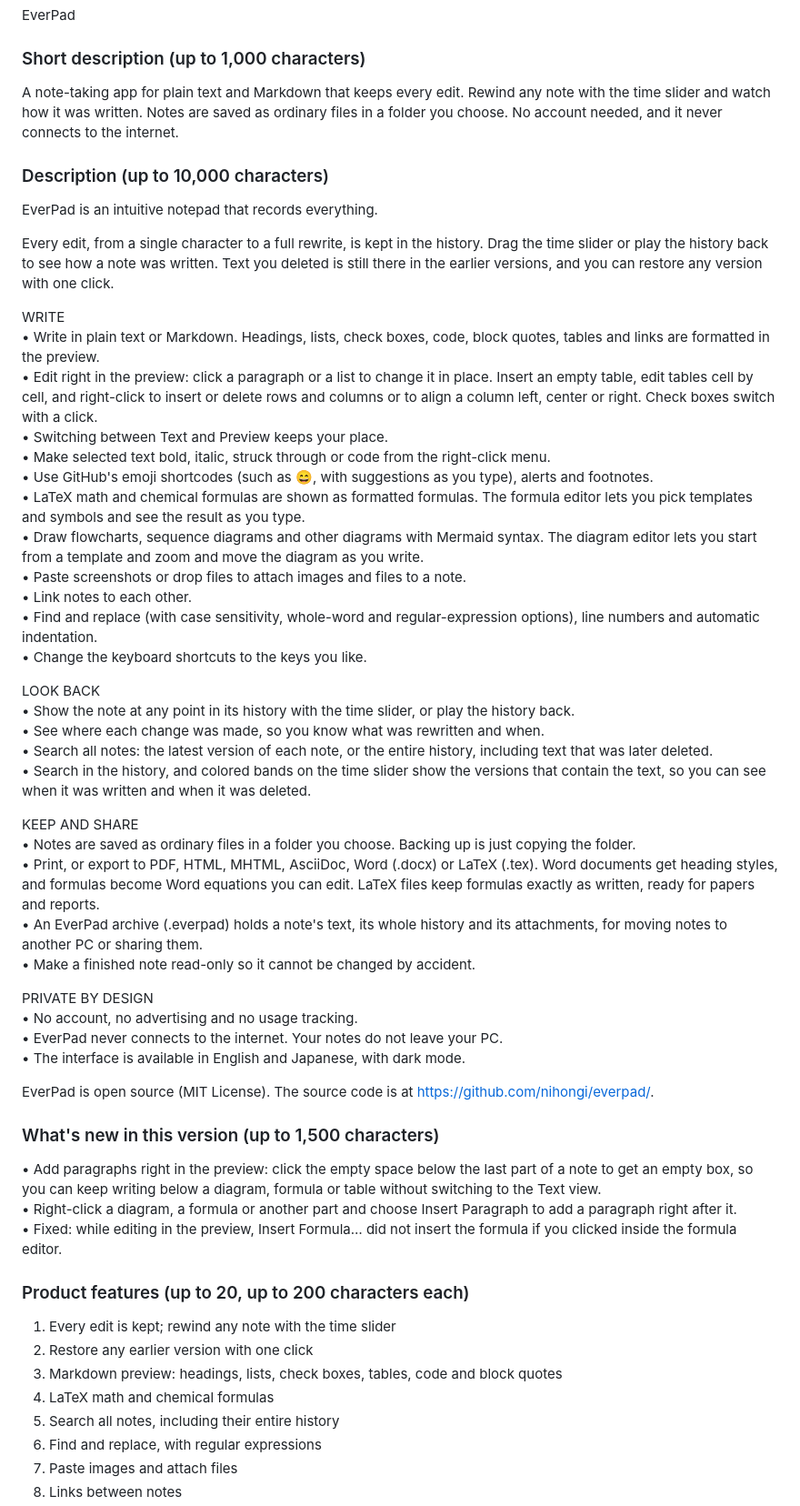
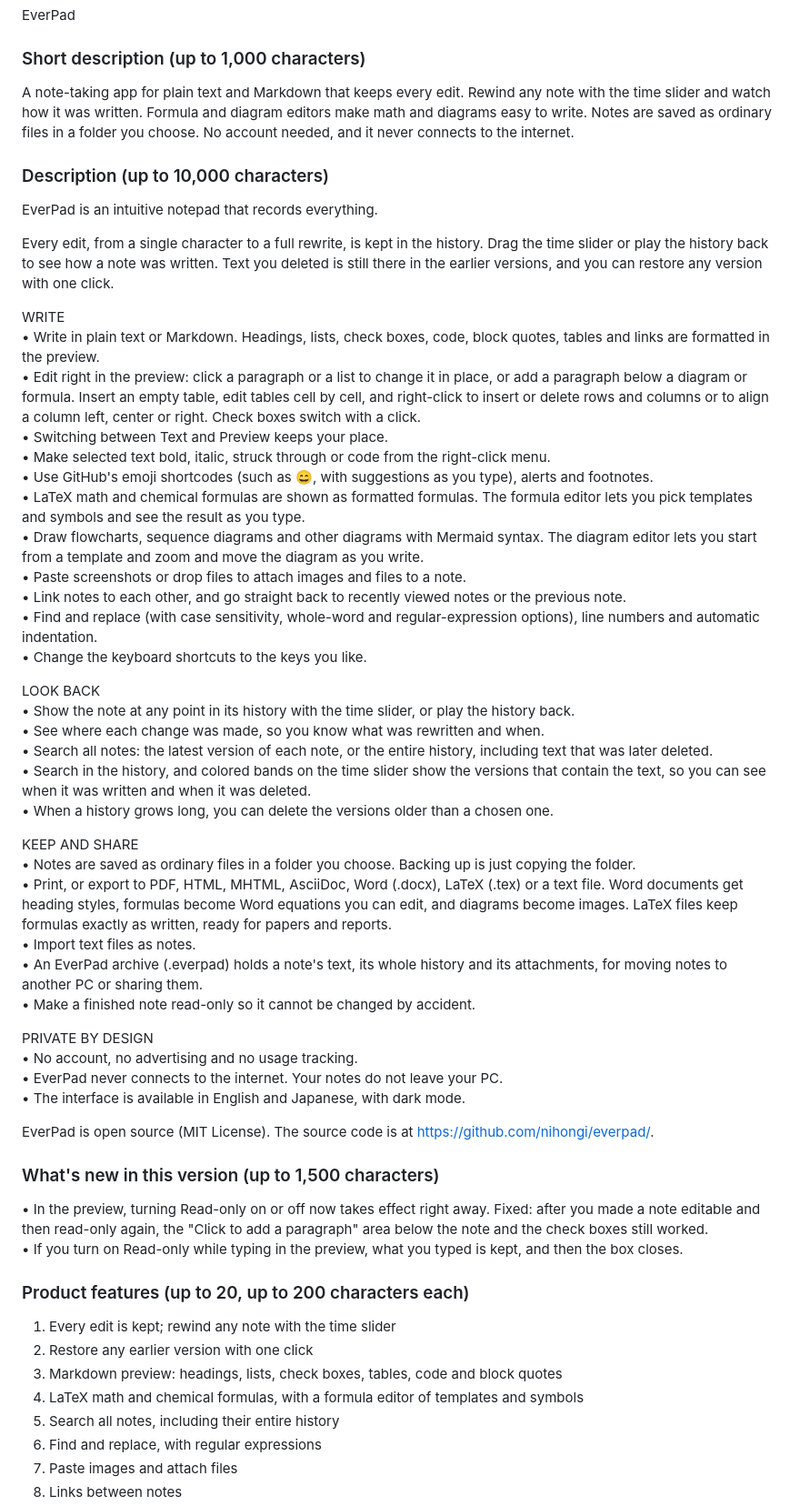
Before and after one commit to nihongi/everpad, a Markdown page: store/listing.md, the part around one of its changes. Shown at 91% size. Drawn GitHub-style.

```diff
--- a/store/listing.md
+++ b/store/listing.md
@@ -109,7 +110,7 @@ EverPad
 
 ### Short description (up to 1,000 characters)
 
-A note-taking app for plain text and Markdown that keeps every edit. Rewind any note with the time slider and watch how it was written. Notes are saved as ordinary files in a folder you choose. No account needed, and it never connects to the internet.
+A note-taking app for plain text and Markdown that keeps every edit. Rewind any note with the time slider and watch how it was written. Formula and diagram editors make math and diagrams easy to write. Notes are saved as ordinary files in a folder you choose. No account needed, and it never connects to the internet.
 
 ### Description (up to 10,000 characters)
 
@@ -119,14 +120,14 @@ Every edit, from a single character to a full rewrite, is kept in the history. D
 
 WRITE
 • Write in plain text or Markdown. Headings, lists, check boxes, code, block quotes, tables and links are formatted in the preview.
-• Edit right in the preview: click a paragraph or a list to change it in place. Insert an empty table, edit tables cell by cell, and right-click to insert or delete rows and columns or to align a column left, center or right. Check boxes switch with a click.
+• Edit right in the preview: click a paragraph or a list to change it in place, or add a paragraph below a diagram or formula. Insert an empty table, edit tables cell by cell, and right-click to insert or delete rows and columns or to align a column left, center or right. Check boxes switch with a click.
 • Switching between Text and Preview keeps your place.
 • Make selected text bold, italic, struck through or code from the right-click menu.
 • Use GitHub's emoji shortcodes (such as :smile:, with suggestions as you type), alerts and footnotes.
 • LaTeX math and chemical formulas are shown as formatted formulas. The formula editor lets you pick templates and symbols and see the result as you type.
 • Draw flowcharts, sequence diagrams and other diagrams with Mermaid syntax. The diagram editor lets you start from a template and zoom and move the diagram as you write.
 • Paste screenshots or drop files to attach images and files to a note.
-• Link notes to each other.
+• Link notes to each other, and go straight back to recently viewed notes or the previous note.
 • Find and replace (with case sensitivity, whole-word and regular-expression options), line numbers and automatic indentation.
 • Change the keyboard shortcuts to the keys you like.
 
@@ -135,10 +136,12 @@ LOOK BACK
 • See where each change was made, so you know what was rewritten and when.
 • Search all notes: the latest version of each note, or the entire history, including text that was later deleted.
 • Search in the history, and colored bands on the time slider show the versions that contain the text, so you can see when it was written and when it was deleted.
+• When a history grows long, you can delete the versions older than a chosen one.
 
 KEEP AND SHARE
 • Notes are saved as ordinary files in a folder you choose. Backing up is just copying the folder.
-• Print, or export to PDF, HTML, MHTML, AsciiDoc, Word (.docx) or LaTeX (.tex). Word documents get heading styles, and formulas become Word equations you can edit. LaTeX files keep formulas exactly as written, ready for papers and reports.
+• Print, or export to PDF, HTML, MHTML, AsciiDoc, Word (.docx), LaTeX (.tex) or a text file. Word documents get heading styles, formulas become Word equations you can edit, and diagrams become images. LaTeX files keep formulas exactly as written, ready for papers and reports.
+• Import text files as notes.
 • An EverPad archive (.everpad) holds a note's text, its whole history and its attachments, for moving notes to another PC or sharing them.
 • Make a finished note read-only so it cannot be changed by accident.
 
@@ -151,16 +154,15 @@ EverPad is open source (MIT License). The source code is at https://github.com/n
 
 ### What's new in this version (up to 1,500 characters)
 
-• Add paragraphs right in the preview: click the empty space below the last part of a note to get an empty box, so you can keep writing below a diagram, formula or table without switching to the Text view.
-• Right-click a diagram, a formula or another part and choose Insert Paragraph to add a paragraph right after it.
-• Fixed: while editing in the preview, Insert Formula… did not insert the formula if you clicked inside the formula editor.
+• In the preview, turning Read-only on or off now takes effect right away. Fixed: after you made a note editable and then read-only again, the "Click to add a paragraph" area below the note and the check boxes still worked.
+• If you turn on Read-only while typing in the preview, what you typed is kept, and then the box closes.
 
 ### Product features (up to 20, up to 200 characters each)
 
 1. Every edit is kept; rewind any note with the time slider
 2. Restore any earlier version with one click
 3. Markdown preview: headings, lists, check boxes, tables, code and block quotes
-4. LaTeX math and chemical formulas
+4. LaTeX math and chemical formulas, with a formula editor of templates and symbols
 5. Search all notes, including their entire history
 6. Find and replace, with regular expressions
 7. Paste images and attach files
```
Also changed, not shown: other parts of store/listing.md (+16 -15 lines).
